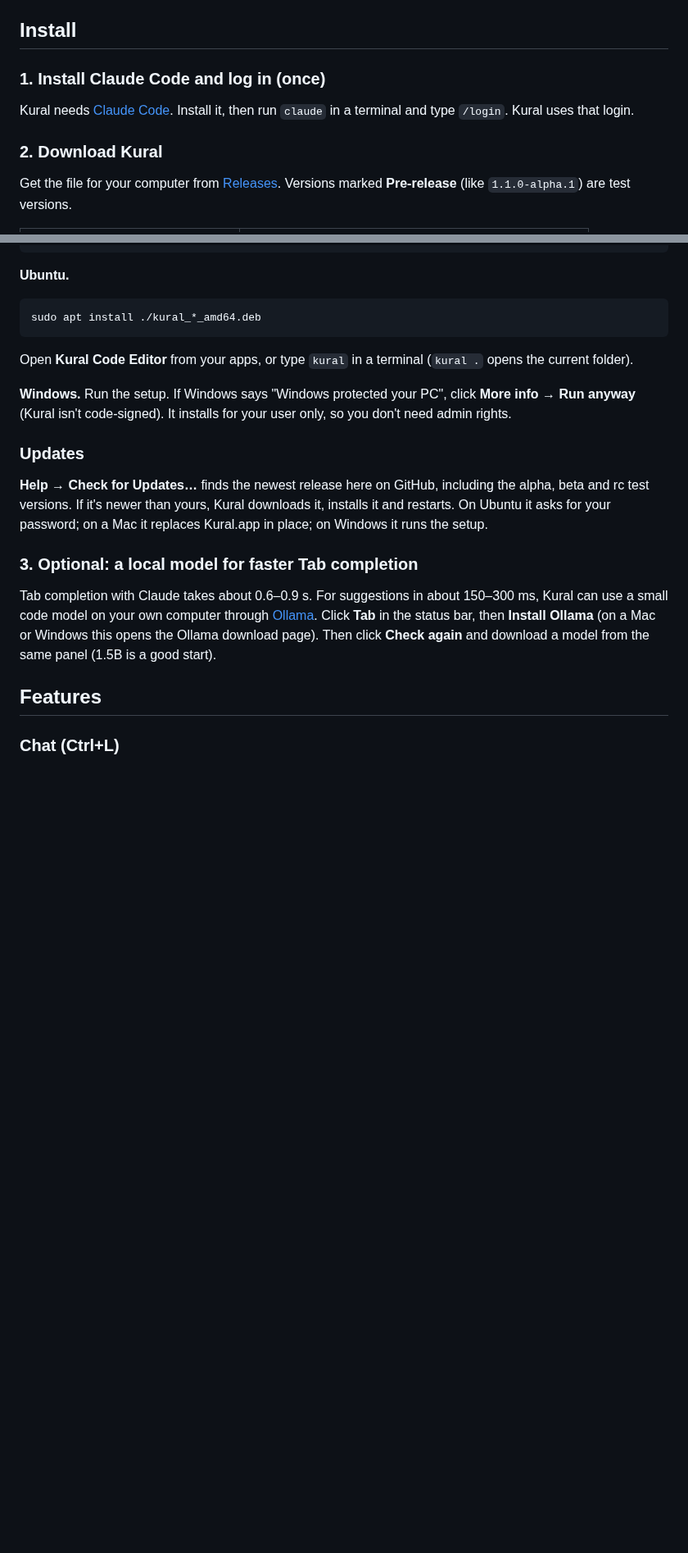
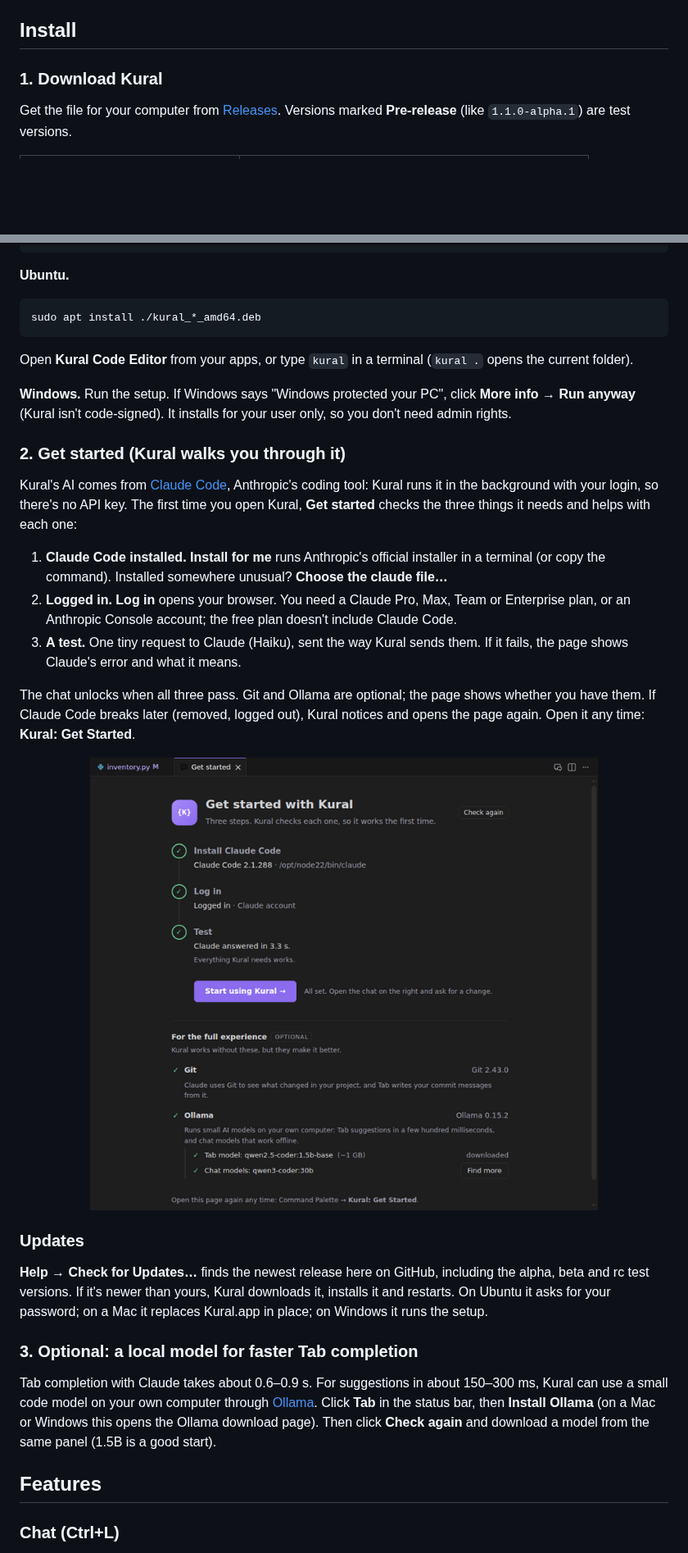
Before and after one commit to adithyakumarcr/kural, a Markdown page: README.md, 2 parts joined by grey strips. Shown at 82% size. Rendered like a GitHub page; pictures changed too: docs/screenshots/get-started.png (added); blank space fills up the shorter version.

```diff
--- a/README.md
+++ b/README.md
@@ -37,12 +37,7 @@ settings, MCP servers, skills and `CLAUDE.md` files. No API key, nothing extra t
 
 ## Install
 
-### 1. Install Claude Code and log in (once)
-
-Kural needs [Claude Code](https://docs.claude.com/en/docs/claude-code/setup). Install it, then run `claude` in a
-terminal and type `/login`. Kural uses that login.
-
-### 2. Download Kural
+### 1. Download Kural
 
 Get the file for your computer from [Releases](https://github.com/adithyakumarcr/kural/releases). Versions marked
 **Pre-release** (like `1.1.0-alpha.1`) are test versions.
@@ -70,6 +65,24 @@ Open **Kural Code Editor** from your apps, or type `kural` in a terminal (`kural
 
 **Windows.** Run the setup. If Windows says "Windows protected your PC", click **More info → Run anyway** (Kural isn't
 code-signed). It installs for your user only, so you don't need admin rights.
+
+### 2. Get started (Kural walks you through it)
+
+Kural's AI comes from [Claude Code](https://code.claude.com/docs/en/setup), Anthropic's coding tool: Kural runs it in
+the background with your login, so there's no API key. The first time you open Kural, **Get started** checks the three
+things it needs and helps with each one:
+
+1. **Claude Code installed.** **Install for me** runs Anthropic's official installer in a terminal (or copy the command).
+   Installed somewhere unusual? **Choose the claude file…**
+2. **Logged in.** **Log in** opens your browser. You need a Claude Pro, Max, Team or Enterprise plan, or an Anthropic
+   Console account; the free plan doesn't include Claude Code.
+3. **A test.** One tiny request to Claude (Haiku), sent the way Kural sends them. If it fails, the page shows Claude's
+   error and what it means.
+
+The chat unlocks when all three pass. Git and Ollama are optional; the page shows whether you have them. If Claude Code
+breaks later (removed, logged out), Kural notices and opens the page again. Open it any time: **Kural: Get Started**.
+
+<p align="center"><img src="docs/screenshots/get-started.png" width="620" alt="Get started: Claude Code installed, logged in, test passed; Git and Ollama found"></p>
 
 ### Updates
 
```
Also changed, not shown: other parts of README.md (+4 -3 lines), CLAUDE.md (+15 -1 lines), RELEASE_NOTES.md (+11 -1 lines), 13 other files.
